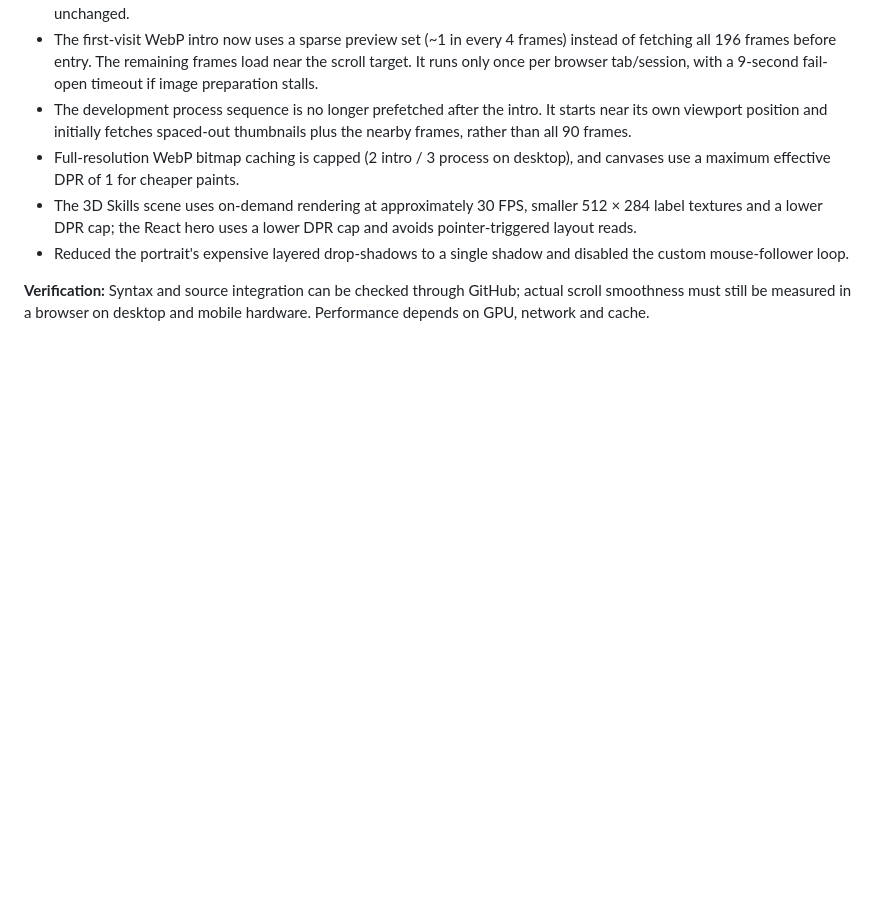
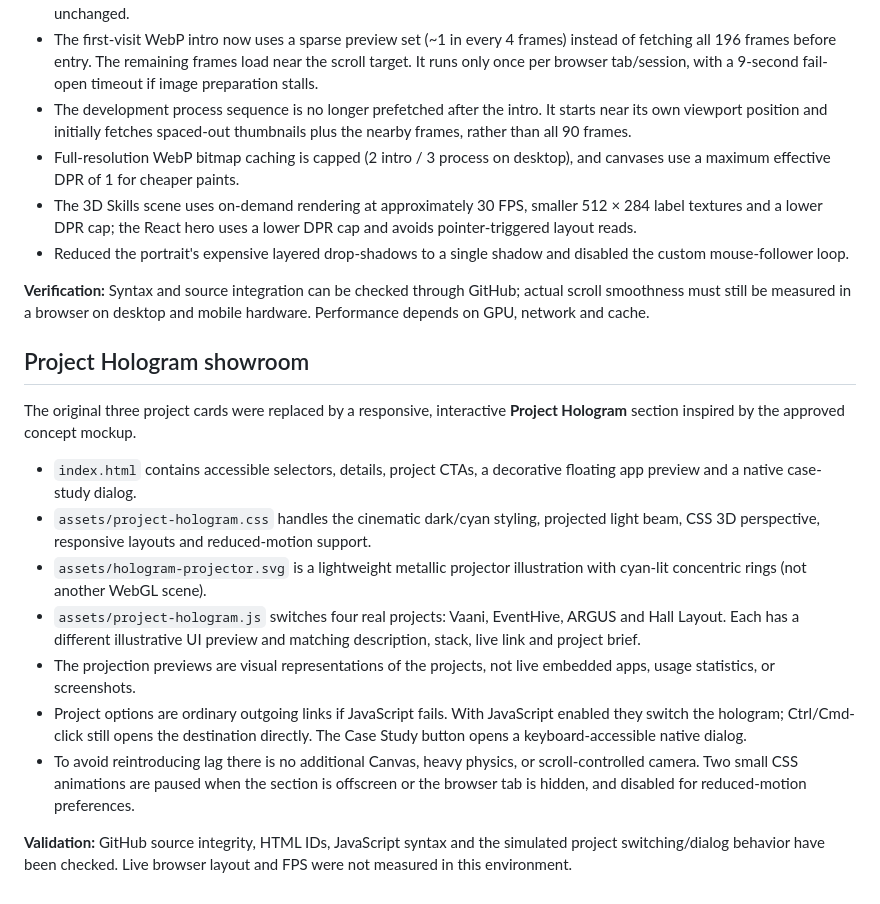
Before and after one commit to Rohit30418/rohitpantportfolio, a Markdown page: README.md, the part around the change. Drawn GitHub-style; blank space fills up the shorter version.

Commit message:
docs(projects): describe hologram showcase, interactions and performance safeguards

```diff
--- a/README.md
+++ b/README.md
@@ -85,3 +85,33 @@ remove `assets/skills-universe.mjs`.
 **Verification:** Syntax and source integration can be checked through
 GitHub; actual scroll smoothness must still be measured in a browser on
 desktop and mobile hardware. Performance depends on GPU, network and cache.
+
+## Project Hologram showroom
+
+The original three project cards were replaced by a responsive, interactive
+**Project Hologram** section inspired by the approved concept mockup.
+
+- `index.html` contains accessible selectors, details, project CTAs, a
+  decorative floating app preview and a native case-study dialog.
+- `assets/project-hologram.css` handles the cinematic dark/cyan styling,
+  projected light beam, CSS 3D perspective, responsive layouts and
+  reduced-motion support.
+- `assets/hologram-projector.svg` is a lightweight metallic projector illustration
+  with cyan-lit concentric rings (not another WebGL scene).
+- `assets/project-hologram.js` switches four real projects: Vaani,
+  EventHive, ARGUS and Hall Layout. Each has a different illustrative UI
+  preview and matching description, stack, live link and project brief.
+- The projection previews are visual representations of the projects, not
+  live embedded apps, usage statistics, or screenshots.
+- Project options are ordinary outgoing links if JavaScript fails.
+  With JavaScript enabled they switch the hologram; Ctrl/Cmd-click still
+  opens the destination directly. The Case Study button opens a
+  keyboard-accessible native dialog.
+- To avoid reintroducing lag there is no additional Canvas, heavy physics,
+  or scroll-controlled camera. Two small CSS animations are paused when the
+  section is offscreen or the browser tab is hidden, and disabled for
+  reduced-motion preferences.
+
+**Validation:** GitHub source integrity, HTML IDs, JavaScript syntax and
+the simulated project switching/dialog behavior have been checked.
+Live browser layout and FPS were not measured in this environment.
```
